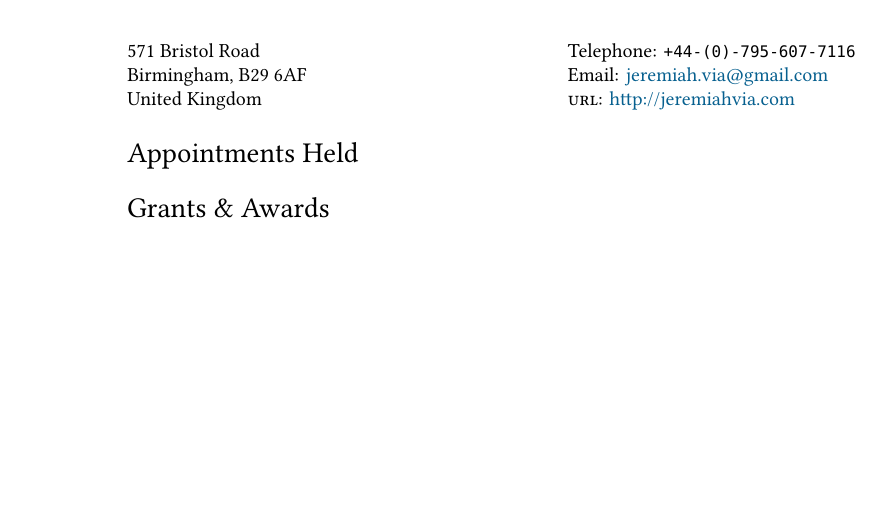
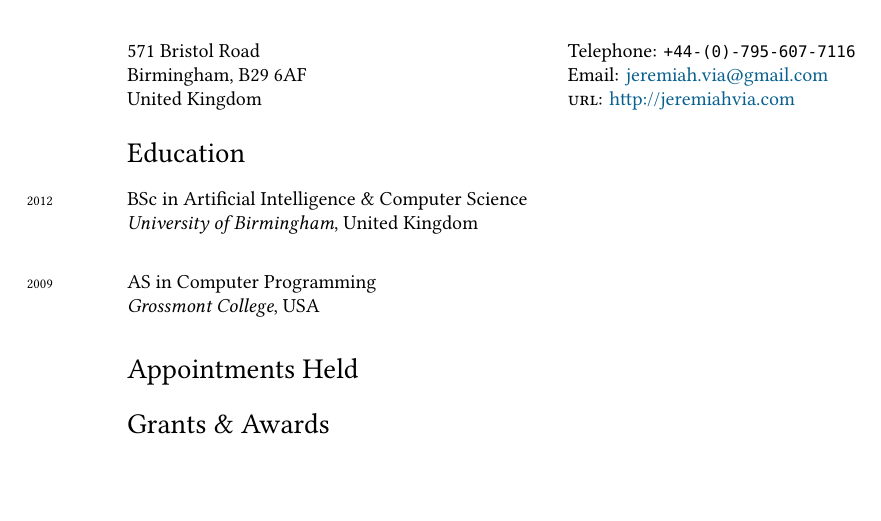
Before and after one commit to jvia/cv, a LaTeX CV (cv.tex): part of the page, cut so that both start at the same text. Compiled offline with XeLaTeX; a missing font is replaced by an installed copy or a similar font.

```diff
--- a/cv.tex
+++ b/cv.tex
@@ -71,15 +71,15 @@
 %% ------------------------------------------------------------------%%
 %% Education                                                         %%
 %% ------------------------------------------------------------------%%
-% \section*{Education}
+\section*{Education}
 
-% \years{2012}
-% \textmd{BSc in Artificial Intelligence \& Computer Science}\\
-% \textit{University of Birmingham}, United Kingdom\\[.2cm]
+\years{2012}
+\textmd{BSc in Artificial Intelligence \& Computer Science}\\
+\textit{University of Birmingham}, United Kingdom\\[.2cm]
 
-% \years{2009}
-% \textmd{AS in Computer Programming}\\
-% \textit{Grossmont College}, USA
+\years{2009}
+\textmd{AS in Computer Programming}\\
+\textit{Grossmont College}, USA
 
 
 %% ------------------------------------------------------------------%%
```
